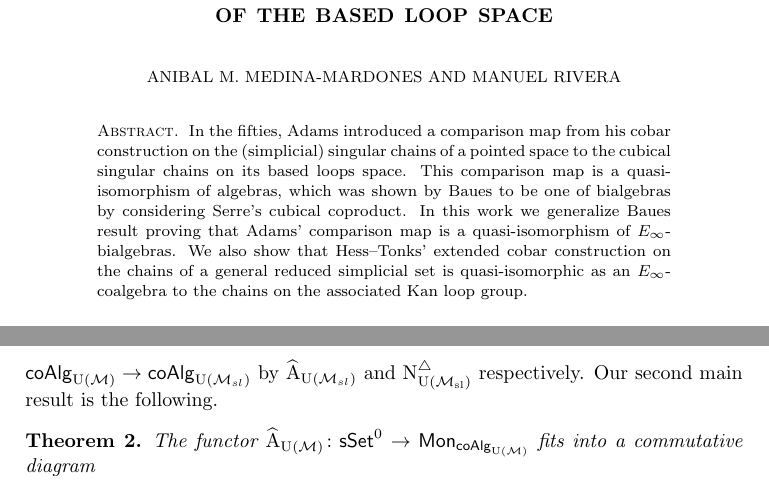
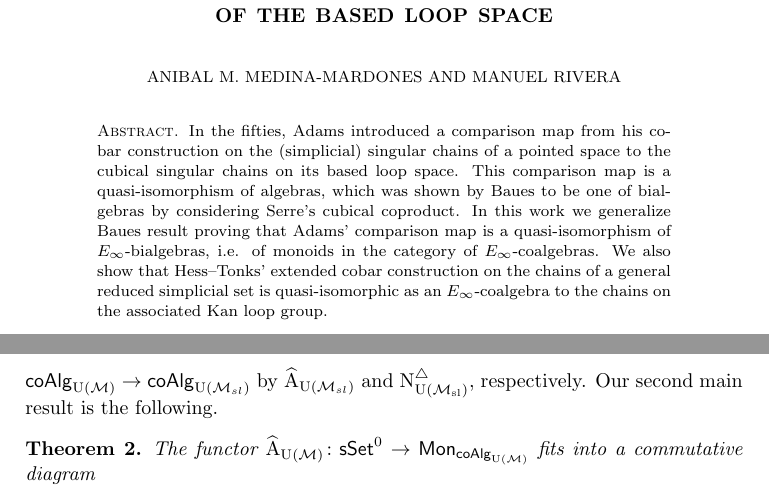
Before and after one commit to ammedmar/cobar, a LaTeX paper (cobar.tex, which reads aux/abstract.tex, sec/introduction.tex): two parts of pages 1 and 6 of 37, joined at a grey line, cut so that both start at the same text. Compiled offline with pdfLaTeX.

Commit message:
Submitted version

```diff
--- a/aux/abstract.tex
+++ b/aux/abstract.tex
@@ -1,6 +1,6 @@
 \begin{abstract}
-	In the fifties, Adams introduced a comparison map from his cobar construction on the (simplicial) singular chains of a pointed space to the cubical singular chains on its based loops space.
+	In the fifties, Adams introduced a comparison map from his cobar construction on the (simplicial) singular chains of a pointed space to the cubical singular chains on its based loop space.
 	This comparison map is a quasi-isomorphism of algebras, which was shown by Baues to be one of bialgebras by considering Serre's cubical coproduct.
-	In this work we generalize Baues result proving that Adams' comparison map is a quasi-isomorphism of $E_{\infty}$-bialgebras.
+	In this work we generalize Baues result proving that Adams' comparison map is a quasi-isomorphism of $E_{\infty}$-bialgebras, i.e. of monoids in the category of $E_{\infty}$-coalgebras.
 	We also show that Hess--Tonks' extended cobar construction on the chains of a general reduced simplicial set is quasi-isomorphic as an $E_{\infty}$-coalgebra to the chains on the associated Kan loop group.
 \end{abstract}
--- a/sec/introduction.tex
+++ b/sec/introduction.tex
@@ -168,7 +168,7 @@ We underscore this as another important reason for the consideration of cubical
 Hence, the best we could hope for is for $\adamsEUM(X)$ and $\schainsUM(\kan(X))$ to be quasi-isomorphic as $\UM$-coalgebras.
 We accomplish this by constructing a zig-zag of natural quasi-isomorphisms of $E_{\infty}$-coalgebras connecting $\adamsE(X)$ and $\schains(\kan(X))$ for any reduced simplicial set $X$.
 In order to make this into a precise statement, we must take into account a technical subtlety and consider both $\adamsE(X)$ and $\schains(\kan(X))$ as coalgebras over a suboperad $\USL \subseteq \UM$ which is also $E_\infty$.
-We denote the composition of $\adamsEUM$ and $\schainsUM$ with the forgetful functor $\coAlg_\UM \to \coAlg_\USL$ by $\adamsE_\USL$ and $\schainsUSL$ respectively.
+We denote the composition of $\adamsEUM$ and $\schainsUM$ with the forgetful functor $\coAlg_\UM \to \coAlg_\USL$ by $\adamsE_\USL$ and $\schainsUSL$, respectively.
 Our second main result is the following.
 
 \begin{theorem} \label{t:2nd main thm in the intro}
```
